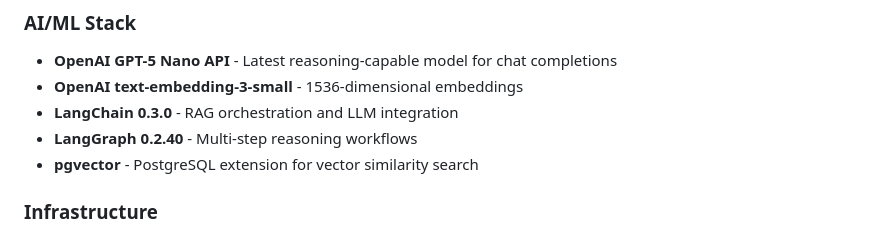
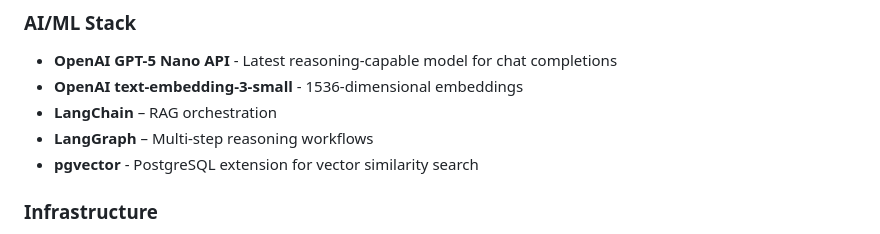
Before and after one commit to zeinalasali/project-manager-showcase, a Markdown page: README.md, the part around the change. GitHub-like rendering.

```diff
--- a/README.md
+++ b/README.md
@@ -182,8 +182,8 @@ LangGraph extends LangChain with graph-based workflows, enabling multi-step reas
 ### AI/ML Stack
 - **OpenAI GPT-5 Nano API** - Latest reasoning-capable model for chat completions
 - **OpenAI text-embedding-3-small** - 1536-dimensional embeddings
-- **LangChain 0.3.0** - RAG orchestration and LLM integration
-- **LangGraph 0.2.40** - Multi-step reasoning workflows
+- **LangChain** – RAG orchestration
+- **LangGraph** – Multi-step reasoning workflows
 - **pgvector** - PostgreSQL extension for vector similarity search
 
 ### Infrastructure
```
